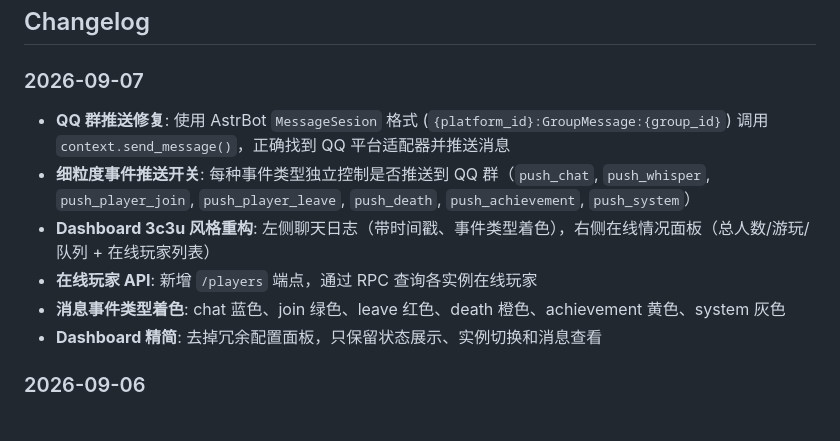
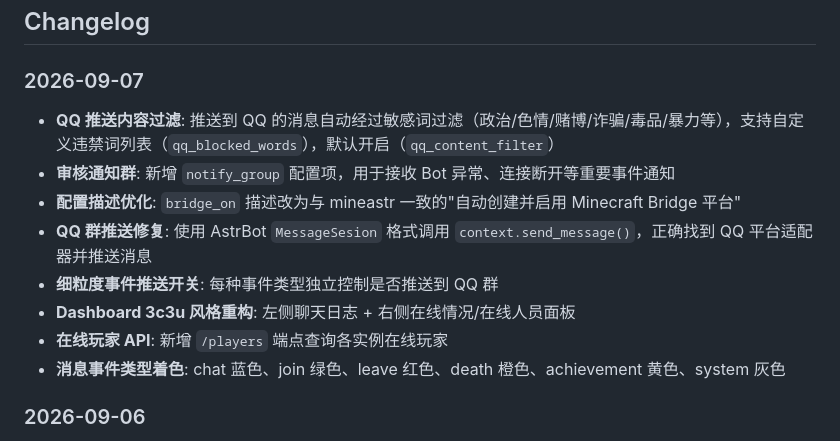
Before and after one commit to AeiouJx/astrbot_plugin_minecraft, a Markdown page: README.md, the part around the change. Drawn GitHub-style.

Commit message:
docs: update changelog

```diff
--- a/README.md
+++ b/README.md
@@ -95,12 +95,14 @@ MIT
 
 ### 2026-09-07
 
-- **QQ 群推送修复**: 使用 AstrBot `MessageSesion` 格式 (`{platform_id}:GroupMessage:{group_id}`) 调用 `context.send_message()`，正确找到 QQ 平台适配器并推送消息
-- **细粒度事件推送开关**: 每种事件类型独立控制是否推送到 QQ 群（`push_chat`, `push_whisper`, `push_player_join`, `push_player_leave`, `push_death`, `push_achievement`, `push_system`）
-- **Dashboard 3c3u 风格重构**: 左侧聊天日志（带时间戳、事件类型着色），右侧在线情况面板（总人数/游玩/队列 + 在线玩家列表）
-- **在线玩家 API**: 新增 `/players` 端点，通过 RPC 查询各实例在线玩家
+- **QQ 推送内容过滤**: 推送到 QQ 的消息自动经过敏感词过滤（政治/色情/赌博/诈骗/毒品/暴力等），支持自定义违禁词列表（`qq_blocked_words`），默认开启（`qq_content_filter`）
+- **审核通知群**: 新增 `notify_group` 配置项，用于接收 Bot 异常、连接断开等重要事件通知
+- **配置描述优化**: `bridge_on` 描述改为与 mineastr 一致的"自动创建并启用 Minecraft Bridge 平台"
+- **QQ 群推送修复**: 使用 AstrBot `MessageSesion` 格式调用 `context.send_message()`，正确找到 QQ 平台适配器并推送消息
+- **细粒度事件推送开关**: 每种事件类型独立控制是否推送到 QQ 群
+- **Dashboard 3c3u 风格重构**: 左侧聊天日志 + 右侧在线情况/在线人员面板
+- **在线玩家 API**: 新增 `/players` 端点查询各实例在线玩家
 - **消息事件类型着色**: chat 蓝色、join 绿色、leave 红色、death 橙色、achievement 黄色、system 灰色
-- **Dashboard 精简**: 去掉冗余配置面板，只保留状态展示、实例切换和消息查看
 
 ### 2026-09-06
 
```
